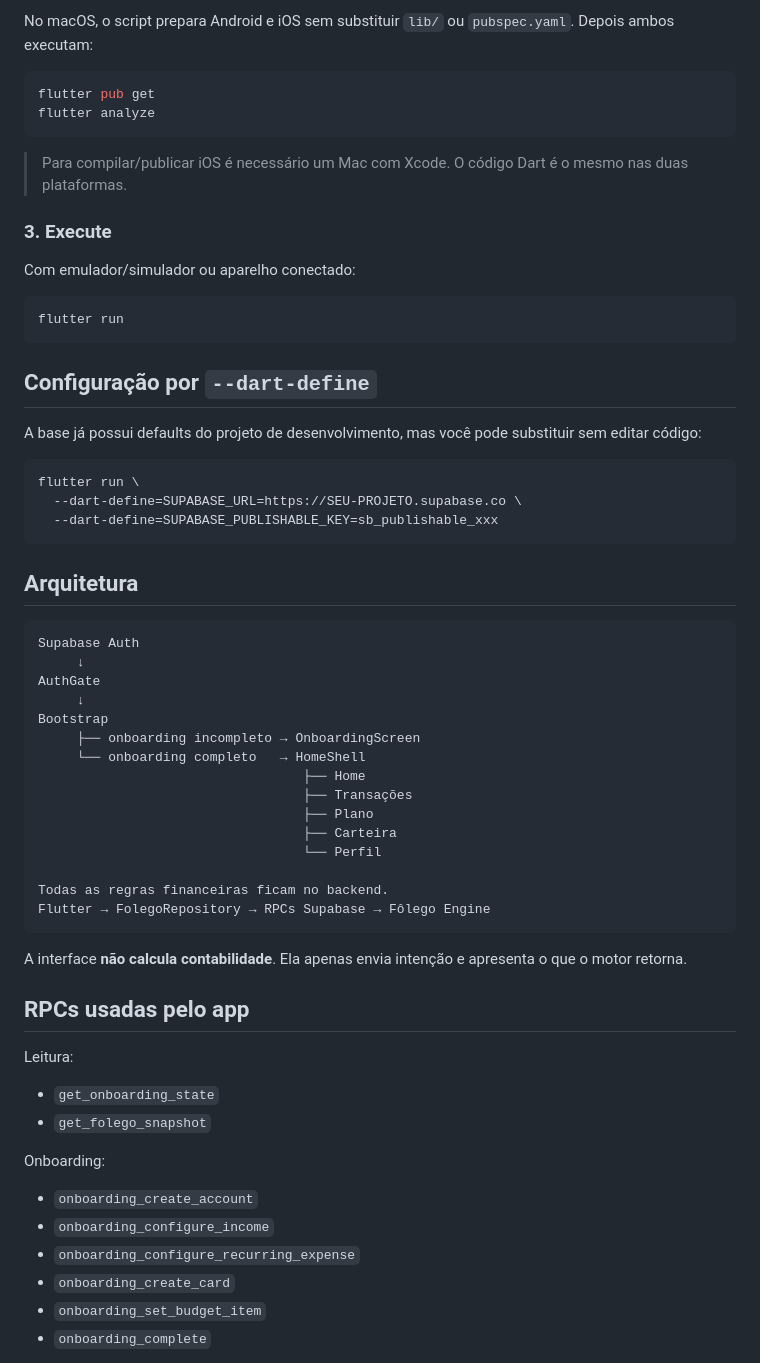
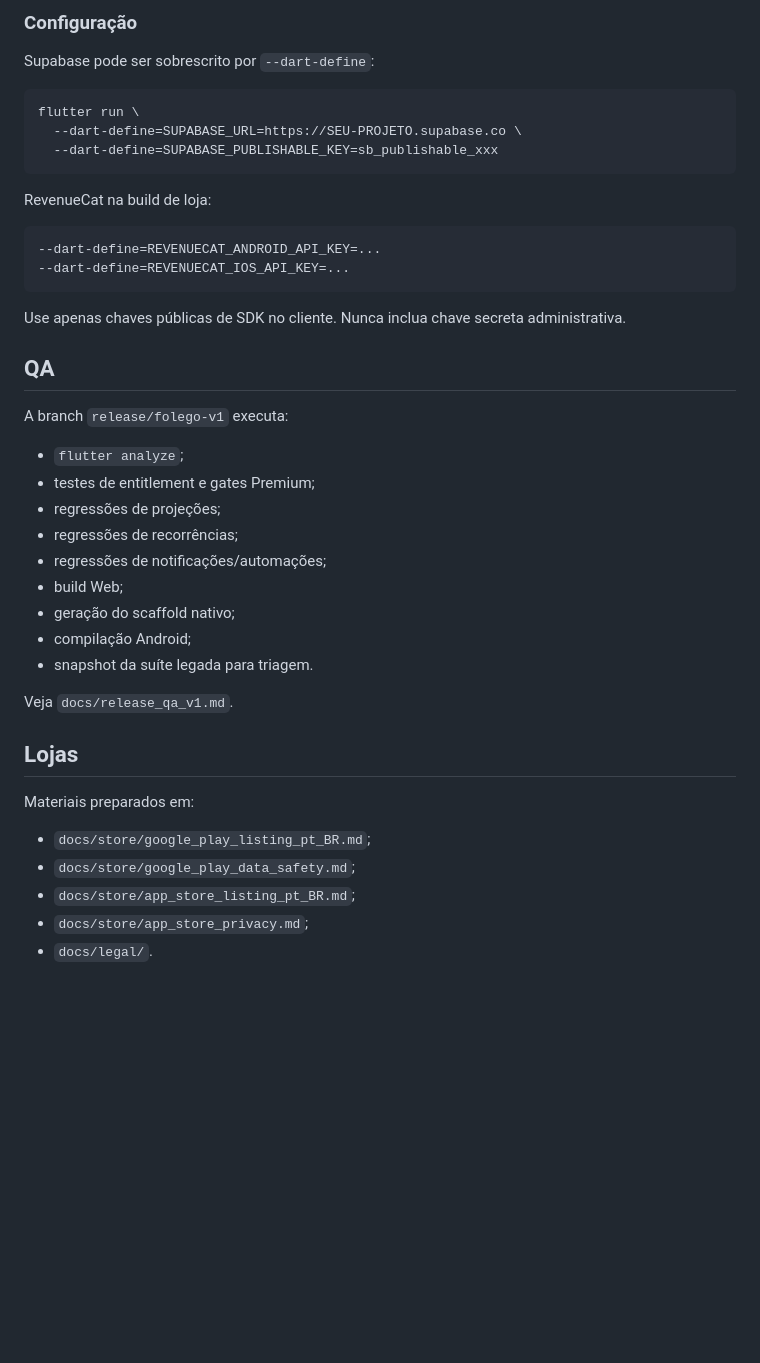
Before and after one commit to caueccipriano/folego-app, a Markdown page: folego_flutter/README.md, the part around one of its changes. Drawn GitHub-style; blank space fills up the shorter version.

````diff
--- a/folego_flutter/README.md
+++ b/folego_flutter/README.md
@@ -62,25 +74,7 @@ Esse script gera o Android em uma pasta temporária e copia apenas o runner nati
 ```
 
-No macOS, o script prepara Android e iOS sem substituir `lib/` ou `pubspec.yaml`. Depois ambos executam:
-
-```bash
-flutter pub get
-flutter analyze
-```
-
-> Para compilar/publicar iOS é necessário um Mac com Xcode. O código Dart é o mesmo nas duas plataformas.
-
-### 3. Execute
-
-Com emulador/simulador ou aparelho conectado:
-
-```bash
-flutter run
-```
-
-## Configuração por `--dart-define`
-
-A base já possui defaults do projeto de desenvolvimento, mas você pode substituir sem editar código:
+### Configuração
+Supabase pode ser sobrescrito por `--dart-define`:
 
 ```bash
 flutter run \
@@ -88,39 +82,34 @@ flutter run \
   --dart-define=SUPABASE_PUBLISHABLE_KEY=sb_publishable_xxx
 ```
 
-## Arquitetura
+RevenueCat na build de loja:
 
-```text
-Supabase Auth
-     ↓
-AuthGate
-     ↓
-Bootstrap
-     ├── onboarding incompleto → OnboardingScreen
-     └── onboarding completo   → HomeShell
-                                  ├── Home
-                                  ├── Transações
-                                  ├── Plano
-                                  ├── Carteira
-                                  └── Perfil
-
-Todas as regras financeiras ficam no backend.
-Flutter → FolegoRepository → RPCs Supabase → Fôlego Engine
+```bash
+--dart-define=REVENUECAT_ANDROID_API_KEY=...
+--dart-define=REVENUECAT_IOS_API_KEY=...
 ```
 
-A interface **não calcula contabilidade**. Ela apenas envia intenção e apresenta o que o motor retorna.
+Use apenas chaves públicas de SDK no cliente. Nunca inclua chave secreta administrativa.
 
-## RPCs usadas pelo app
+## QA
+A branch `release/folego-v1` executa:
+- `flutter analyze`;
+- testes de entitlement e gates Premium;
+- regressões de projeções;
+- regressões de recorrências;
+- regressões de notificações/automações;
+- build Web;
+- geração do scaffold nativo;
+- compilação Android;
+- snapshot da suíte legada para triagem.
 
-Leitura:
-- `get_onboarding_state`
-- `get_folego_snapshot`
+Veja `docs/release_qa_v1.md`.
 
-Onboarding:
-- `onboarding_create_account`
-- `onboarding_configure_income`
-- `onboarding_configure_recurring_expense`
-- `onboarding_create_card`
-- `onboarding_set_budget_item`
-- `onboarding_complete`
+## Lojas
+Materiais preparados em:
+- `docs/store/google_play_listing_pt_BR.md`;
+- `docs/store/google_play_data_safety.md`;
+- `docs/store/app_store_listing_pt_BR.md`;
+- `docs/store/app_store_privacy.md`;
+- `docs/legal/`.
 
````
Also changed, not shown: other parts of folego_flutter/README.md (+51 -58 lines).
